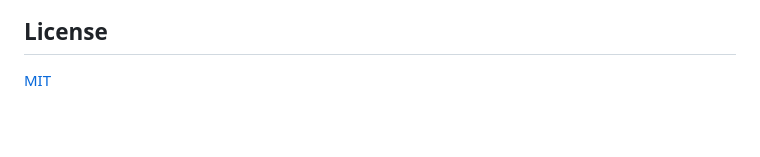
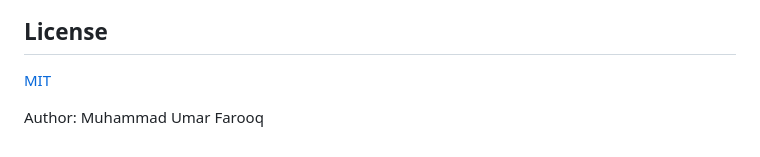
Before and after one commit to omerfarooq223/CareerPilot-Agent, a Markdown page: README.md, the part around the change. Rendered like a GitHub page; blank space fills up the shorter version.

Commit message:
docs: add author information to README

```diff
--- a/README.md
+++ b/README.md
@@ -286,3 +286,5 @@ pytest tests/ -v
 ## License
 
 [MIT](LICENSE)
+
+Author: Muhammad Umar Farooq
```
